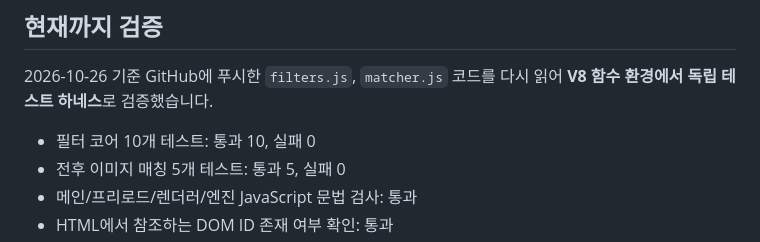
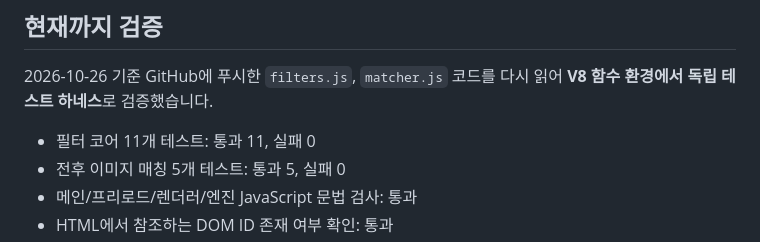
Before and after one commit to hslcrb/pixel-rounded-app, a Markdown page: docs/TEST_PLAN.md, the part around the change. GitHub-like rendering.

Commit message:
docs: 16개 픽셀 필터 및 전후 참조 단위 검증 결과 갱신

```diff
--- a/docs/TEST_PLAN.md
+++ b/docs/TEST_PLAN.md
@@ -4,7 +4,7 @@
 
 2026-10-26 기준 GitHub에 푸시한 `filters.js`, `matcher.js` 코드를 다시 읽어 **V8 함수 환경에서 독립 테스트 하네스**로 검증했습니다.
 
-- 필터 코어 10개 테스트: 통과 10, 실패 0
+- 필터 코어 11개 테스트: 통과 11, 실패 0
 - 전후 이미지 매칭 5개 테스트: 통과 5, 실패 0
 - 메인/프리로드/렌더러/엔진 JavaScript 문법 검사: 통과
 - HTML에서 참조하는 DOM ID 존재 여부 확인: 통과
```
